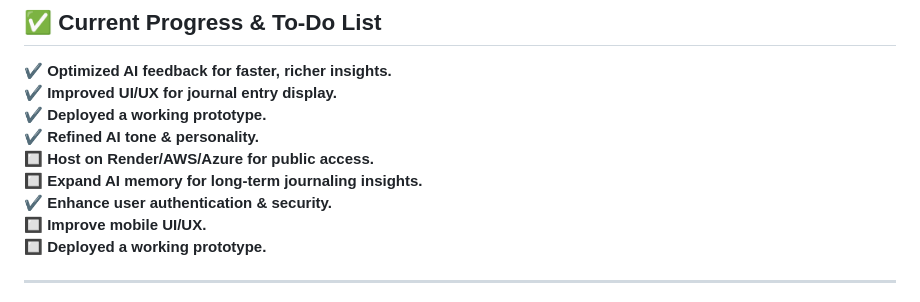
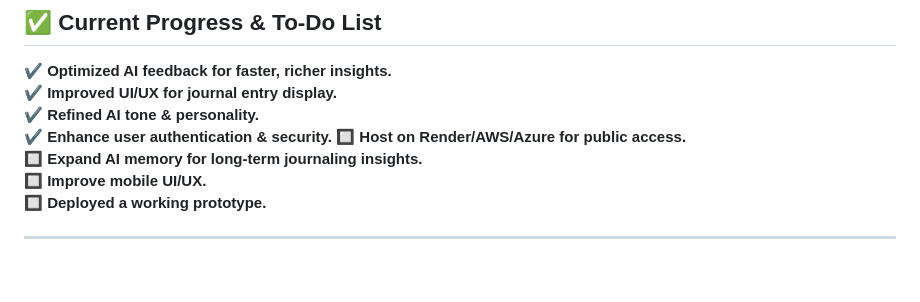
Before and after one commit to rockero241/journal_v01, a Markdown page: README.md, the part around the change. GitHub-like rendering; blank space fills up the shorter version.

Commit message:
Updated project progress

```diff
--- a/README.md
+++ b/README.md
@@ -41,11 +41,10 @@ Welcome to **AI Journal**, a **modern, AI-powered journaling application** desig
 ## ✅ Current Progress & To-Do List
 ✔️ **Optimized AI feedback for faster, richer insights.**
 ✔️ **Improved UI/UX for journal entry display.**
-✔️ **Deployed a working prototype.**
 ✔️ **Refined AI tone & personality.**
+✔️ **Enhance user authentication & security.**
 🔲 **Host on Render/AWS/Azure for public access.**
 🔲 **Expand AI memory for long-term journaling insights.**
-✔️ **Enhance user authentication & security.**
 🔲 **Improve mobile UI/UX.**
 🔲 **Deployed a working prototype.**
 
```
